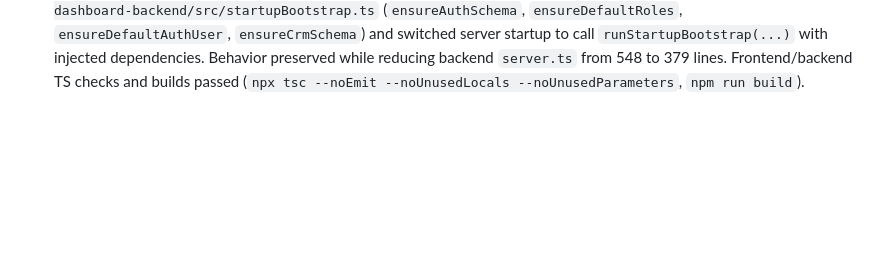
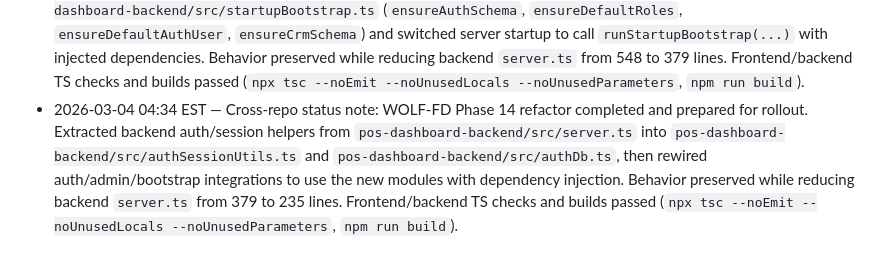
Before and after one commit to alphaonlines/AlphaAI, a Markdown page: AGENTS.md, the part around the change. Rendered like a GitHub page; blank space fills up the shorter version.

Commit message:
docs: log WOLF-FD phase 14 refactor status

```diff
--- a/AGENTS.md
+++ b/AGENTS.md
@@ -63,3 +63,4 @@ Extra fields are tolerated by the UI, but prefer keeping to the schema unless a
 - 2026-03-04 04:13 EST — Cross-repo status note: WOLF-FD Phase 11 refactor completed and prepared for rollout. Extracted the remaining backend insights endpoints from `pos-dashboard-backend/src/server.ts` into `pos-dashboard-backend/src/routes/insightsRoutes.ts` (`available-years`, `outliers`, `coverage-months`, `sales-weekly/daily`, and `sales-by-location`) with dependency-injected route registration (`registerInsightsRoutes`). Behavior preserved while reducing backend `server.ts` from 910 to 599 lines. Frontend/backend TS checks and builds passed (`npx tsc --noEmit --noUnusedLocals --noUnusedParameters`, `npm run build`).
 - 2026-03-04 04:17 EST — Cross-repo status note: WOLF-FD Phase 12 refactor completed and prepared for rollout. Extracted core system endpoints (`/health` and `/api/import/upload`) from `pos-dashboard-backend/src/server.ts` into `pos-dashboard-backend/src/routes/systemRoutes.ts`, preserving existing upload/importer behavior through dependency-injected route registration (`registerSystemRoutes`). Behavior preserved while reducing backend `server.ts` from 599 to 548 lines. Frontend/backend TS checks and builds passed (`npx tsc --noEmit --noUnusedLocals --noUnusedParameters`, `npm run build`).
 - 2026-03-04 04:29 EST — Cross-repo status note: WOLF-FD Phase 13 refactor completed and prepared for rollout. Extracted backend startup schema/bootstrap routines from `pos-dashboard-backend/src/server.ts` into `pos-dashboard-backend/src/startupBootstrap.ts` (`ensureAuthSchema`, `ensureDefaultRoles`, `ensureDefaultAuthUser`, `ensureCrmSchema`) and switched server startup to call `runStartupBootstrap(...)` with injected dependencies. Behavior preserved while reducing backend `server.ts` from 548 to 379 lines. Frontend/backend TS checks and builds passed (`npx tsc --noEmit --noUnusedLocals --noUnusedParameters`, `npm run build`).
+- 2026-03-04 04:34 EST — Cross-repo status note: WOLF-FD Phase 14 refactor completed and prepared for rollout. Extracted backend auth/session helpers from `pos-dashboard-backend/src/server.ts` into `pos-dashboard-backend/src/authSessionUtils.ts` and `pos-dashboard-backend/src/authDb.ts`, then rewired auth/admin/bootstrap integrations to use the new modules with dependency injection. Behavior preserved while reducing backend `server.ts` from 379 to 235 lines. Frontend/backend TS checks and builds passed (`npx tsc --noEmit --noUnusedLocals --noUnusedParameters`, `npm run build`).
```
